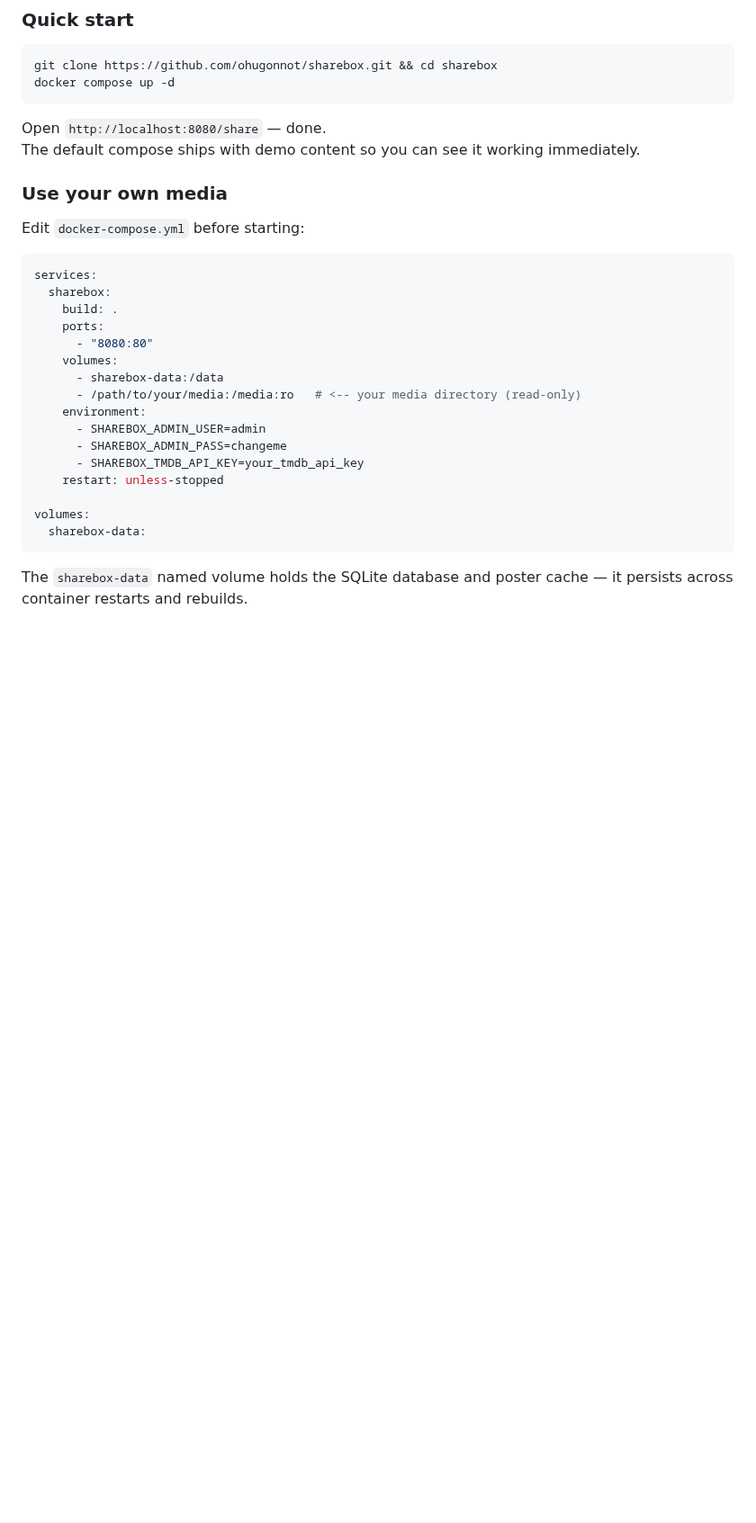
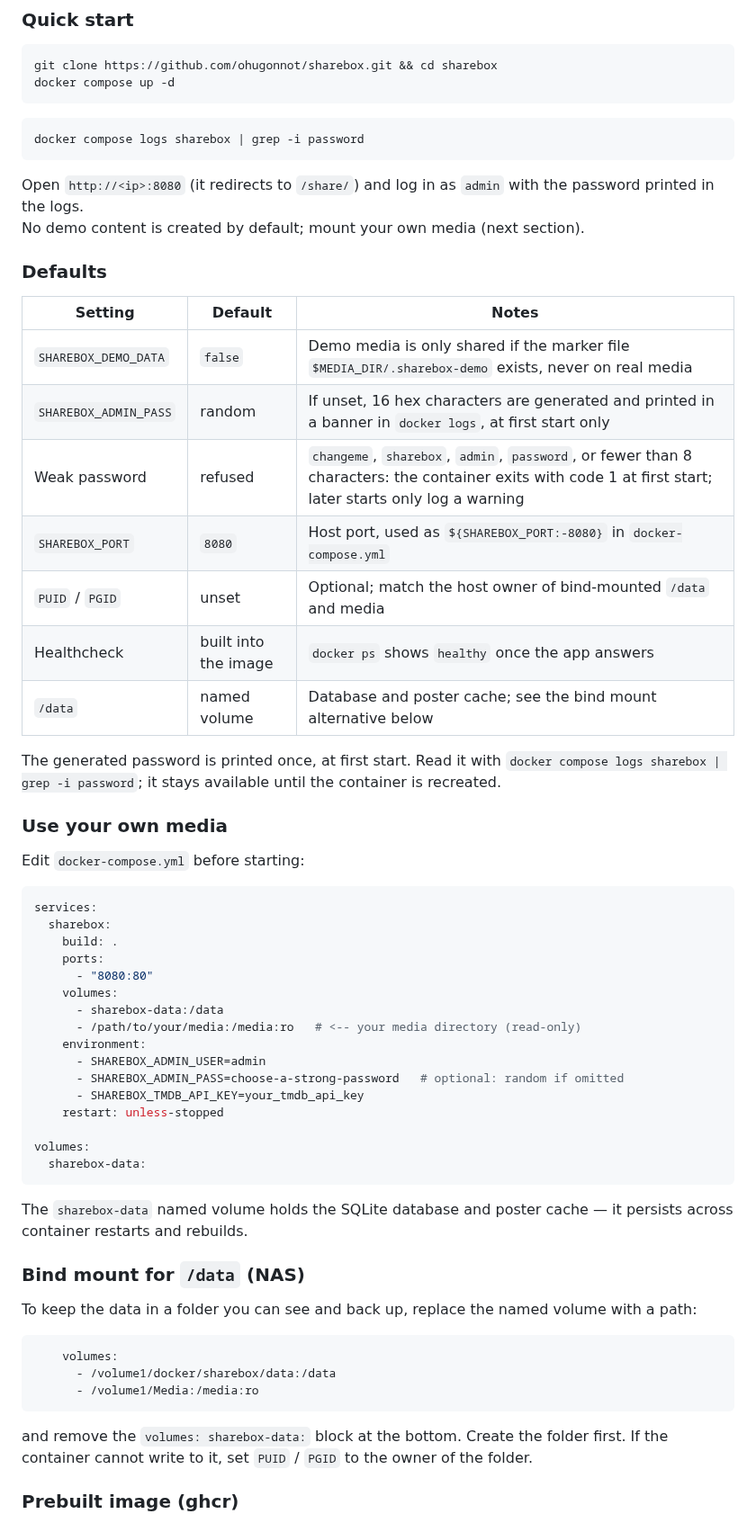
Before and after one commit to ohugonnot/sharebox, a Markdown page: docs/INSTALL.md, the part around one of its changes. Shown at 90% size. Drawn GitHub-style; blank space fills up the shorter version.

Commit message:
docs(install): défauts, bind mount, image ghcr, démo publique

````diff
--- a/docs/INSTALL.md
+++ b/docs/INSTALL.md
@@ -27,8 +27,26 @@ git clone https://github.com/ohugonnot/sharebox.git && cd sharebox
 docker compose up -d
 ```
 
-Open `http://localhost:8080/share` — done.
-The default compose ships with demo content so you can see it working immediately.
+```bash
+docker compose logs sharebox | grep -i password
+```
+
+Open `http://<ip>:8080` (it redirects to `/share/`) and log in as `admin` with the password printed in the logs.
+No demo content is created by default; mount your own media (next section).
+
+### Defaults
+
+| Setting | Default | Notes |
+|---|---|---|
+| `SHAREBOX_DEMO_DATA` | `false` | Demo media is only shared if the marker file `$MEDIA_DIR/.sharebox-demo` exists, never on real media |
+| `SHAREBOX_ADMIN_PASS` | random | If unset, 16 hex characters are generated and printed in a banner in `docker logs`, at first start only |
+| Weak password | refused | `changeme`, `sharebox`, `admin`, `password`, or fewer than 8 characters: the container exits with code 1 at first start; later starts only log a warning |
+| `SHAREBOX_PORT` | `8080` | Host port, used as `${SHAREBOX_PORT:-8080}` in `docker-compose.yml` |
+| `PUID` / `PGID` | unset | Optional; match the host owner of bind-mounted `/data` and media |
+| Healthcheck | built into the image | `docker ps` shows `healthy` once the app answers |
+| `/data` | named volume | Database and poster cache; see the bind mount alternative below |
+
+The generated password is printed once, at first start. Read it with `docker compose logs sharebox | grep -i password`; it stays available until the container is recreated.
 
 ### Use your own media
 
@@ -45,7 +63,7 @@ services:
       - /path/to/your/media:/media:ro   # <-- your media directory (read-only)
     environment:
       - SHAREBOX_ADMIN_USER=admin
-      - SHAREBOX_ADMIN_PASS=changeme
+      - SHAREBOX_ADMIN_PASS=choose-a-strong-password   # optional: random if omitted
       - SHAREBOX_TMDB_API_KEY=your_tmdb_api_key
     restart: unless-stopped
 
@@ -55,3 +73,17 @@ volumes:
 
 The `sharebox-data` named volume holds the SQLite database and poster cache — it persists across container restarts and rebuilds.
 
+### Bind mount for `/data` (NAS)
+
+To keep the data in a folder you can see and back up, replace the named volume with a path:
+
+```yaml
+    volumes:
+      - /volume1/docker/sharebox/data:/data
+      - /volume1/Media:/media:ro
+```
+
+and remove the `volumes: sharebox-data:` block at the bottom. Create the folder first. If the container cannot write to it, set `PUID` / `PGID` to the owner of the folder.
+
+### Prebuilt image (ghcr)
+
````
Also changed, not shown: other parts of docs/INSTALL.md (+34 -4 lines).
